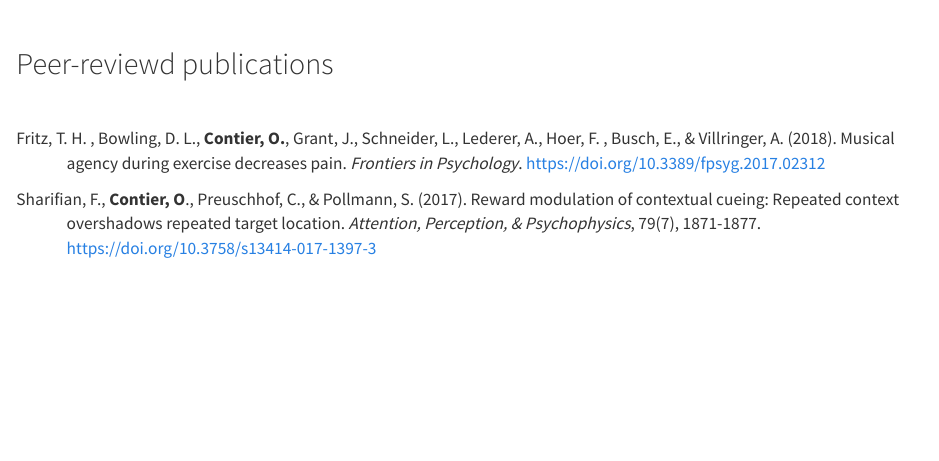
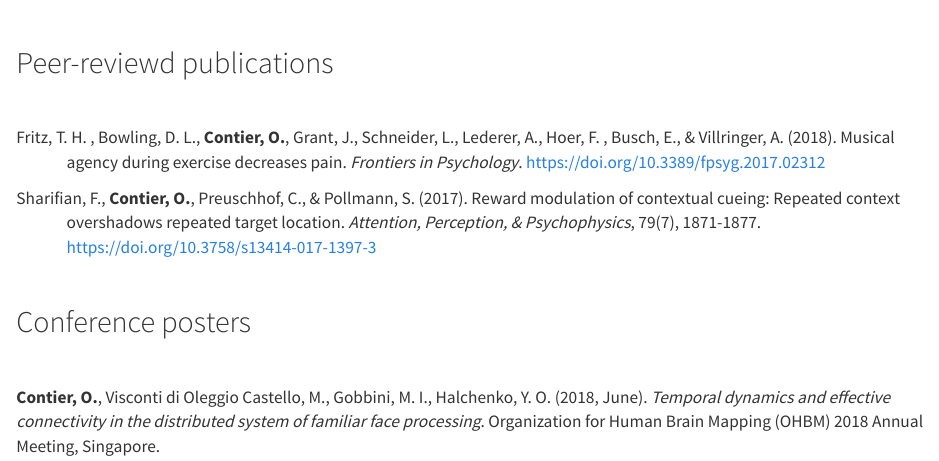
Before and after one commit to oliver-contier/personal, an R Markdown document (publications.Rmd): the page in a window 1100 px wide, from its top. Rendered offline with R 4.5, knitr and Pandoc, with nearby package versions.

Commit message:
added ohbm poster as reference. maybe also provide link to file

```diff
--- a/publications.Rmd
+++ b/publications.Rmd
@@ -10,4 +10,13 @@ output: html_document
 
 <p class="hangingindent"> Fritz, T. H. , Bowling, D. L., **Contier, O.**, Grant, J., Schneider, L., Lederer, A., Hoer, F. , Busch, E., & Villringer, A. (2018). Musical agency during exercise decreases pain. *Frontiers in Psychology*. <a href="https://doi.org/10.3389/fpsyg.2017.02312"> https://doi.org/10.3389/fpsyg.2017.02312</a></p>
 
-<p class="hangingindent"> Sharifian, F., **Contier, O**., Preuschhof, C., & Pollmann, S. (2017). Reward modulation of contextual cueing: Repeated context overshadows repeated target location. *Attention, Perception, & Psychophysics*, 79(7), 1871-1877. <a href="https://doi.org/10.3758/s13414-017-1397-3"> https://doi.org/10.3758/s13414-017-1397-3</a></p>
+<p class="hangingindent"> Sharifian, F., **Contier, O.**, Preuschhof, C., & Pollmann, S. (2017). Reward modulation of contextual cueing: Repeated context overshadows repeated target location. *Attention, Perception, & Psychophysics*, 79(7), 1871-1877. <a href="https://doi.org/10.3758/s13414-017-1397-3"> https://doi.org/10.3758/s13414-017-1397-3</a></p>
+
+
+<br/>
+
+## Conference posters
+
+<br/>
+
+<p class="hangingindent"> **Contier, O.**, Visconti di Oleggio Castello, M., Gobbini, M. I., Halchenko, Y. O. (2018, June). *Temporal dynamics and effective connectivity in the distributed system of familiar face processing*. Organization for Human Brain Mapping (OHBM) 2018 Annual Meeting, Singapore.
```
Also changed, not shown: images/cv_contier.pdf, 3 other files.
